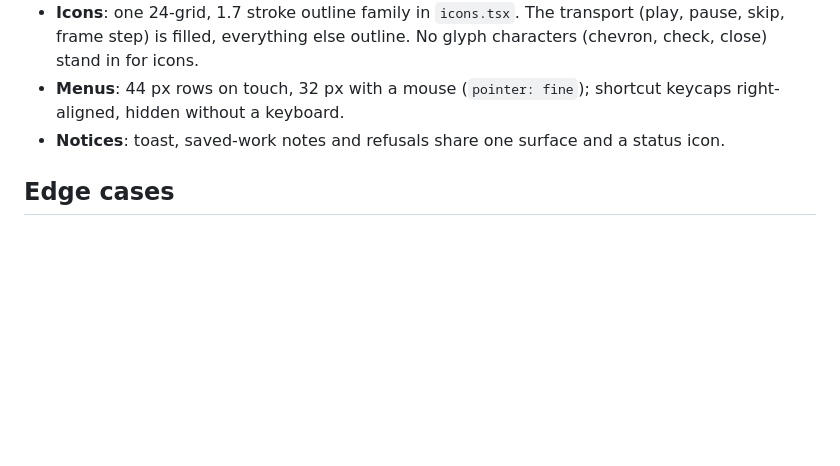
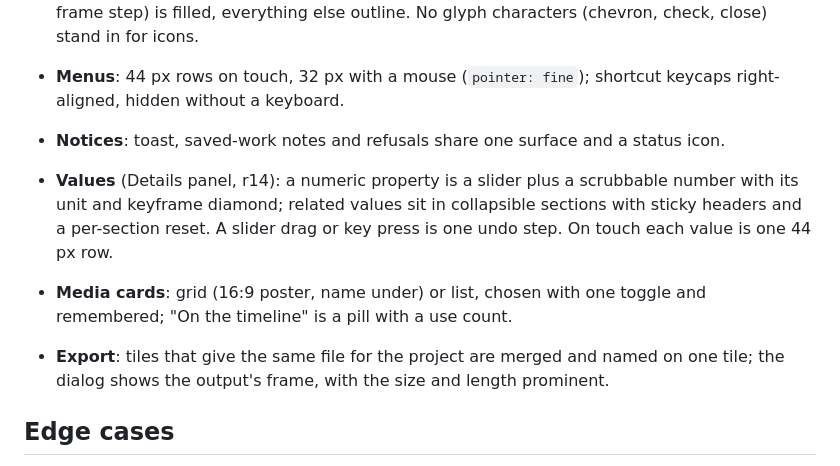
Before and after one commit to esheliko/overcut, a Markdown page: docs/features/design-system.md, the part around the change. GitHub-like rendering; blank space fills up the shorter version.

```diff
--- a/docs/features/design-system.md
+++ b/docs/features/design-system.md
@@ -13,6 +13,10 @@ Source of truth: `apps/web/src/theme/tokens.css` (colours, type, radius, elevati
 - **Menus**: 44 px rows on touch, 32 px with a mouse (`pointer: fine`); shortcut keycaps right-aligned, hidden without a keyboard.
 - **Notices**: toast, saved-work notes and refusals share one surface and a status icon.
 
+- **Values** (Details panel, r14): a numeric property is a slider plus a scrubbable number with its unit and keyframe diamond; related values sit in collapsible sections with sticky headers and a per-section reset. A slider drag or key press is one undo step. On touch each value is one 44 px row.
+- **Media cards**: grid (16:9 poster, name under) or list, chosen with one toggle and remembered; "On the timeline" is a pill with a use count.
+- **Export**: tiles that give the same file for the project are merged and named on one tile; the dialog shows the output's frame, with the size and length prominent.
+
 ## Edge cases
 - Disabled controls are 0.5 opacity (icon buttons are pinned at 3:1 by the contrast test).
 - Canvas text uses `Inter`; `redrawWhenFontsLoad()` repaints the canvases once the faces are in.
```
Also changed, not shown: docs/m2/ux-r14-c.md (added, +35 -0 lines), docs/m2/img/r14-c-desktop-details.png (added), docs/m2/img/r14-c-desktop-export.png (added), docs/m2/img/r14-c-phone-bin.png (added), docs/m2/img/r14-c-phone-details.png (added), docs/m2/img/r14-c-phone-export.png (added), 12 other files.
